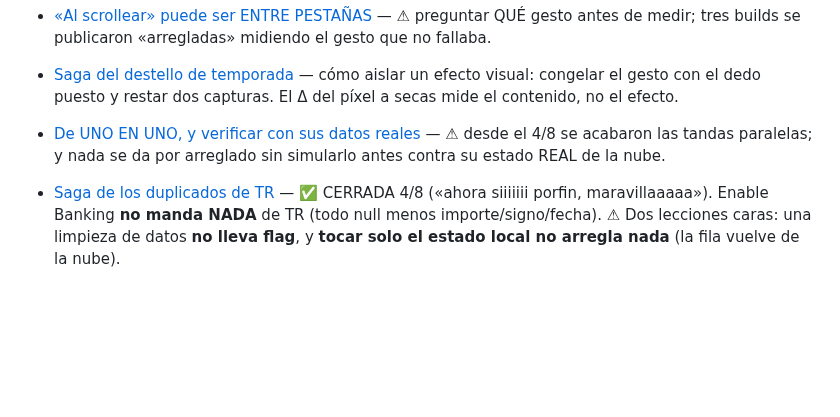
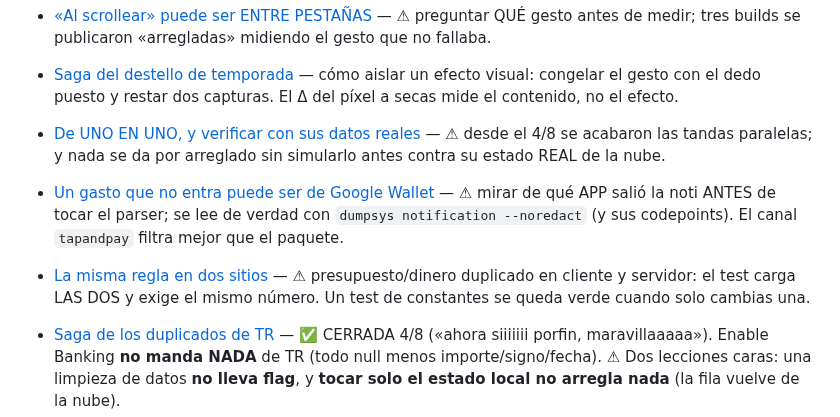
Before and after one commit to JuanjoAvila/Mi-Cartera, a Markdown page: docs/memoria/MEMORY.md, the part around the change. Rendered like a GitHub page; blank space fills up the shorter version.

Commit message:
docs(memoria): notis de Wallet por canal, y la misma regla en dos sitios
Co-Authored-By: Claude Opus 5 <noreply@anthropic.com>

```diff
--- a/docs/memoria/MEMORY.md
+++ b/docs/memoria/MEMORY.md
@@ -10,6 +10,8 @@
 - [«Al scrollear» puede ser ENTRE PESTAÑAS](feedback-scrollear-puede-ser-entre-pestanas.md) — ⚠ preguntar QUÉ gesto antes de medir; tres builds se publicaron «arregladas» midiendo el gesto que no fallaba.
 - [Saga del destello de temporada](season-destello-saga.md) — cómo aislar un efecto visual: congelar el gesto con el dedo puesto y restar dos capturas. El Δ del píxel a secas mide el contenido, no el efecto.
 - [De UNO EN UNO, y verificar con sus datos reales](feedback-de-uno-en-uno.md) — ⚠ desde el 4/8 se acabaron las tandas paralelas; y nada se da por arreglado sin simularlo antes contra su estado REAL de la nube.
+- [Un gasto que no entra puede ser de Google Wallet](notis-wallet-y-el-canal.md) — ⚠ mirar de qué APP salió la noti ANTES de tocar el parser; se lee de verdad con `dumpsys notification --noredact` (y sus codepoints). El canal `tapandpay` filtra mejor que el paquete.
+- [La misma regla en dos sitios](misma-regla-en-dos-sitios.md) — ⚠ presupuesto/dinero duplicado en cliente y servidor: el test carga LAS DOS y exige el mismo número. Un test de constantes se queda verde cuando solo cambias una.
 - [Saga de los duplicados de TR](tr-duplicados-saga.md) — ✅ CERRADA 4/8 («ahora siiiiiii porfin, maravillaaaaa»). Enable Banking **no manda NADA** de TR (todo null menos importe/signo/fecha). ⚠ Dos lecciones caras: una limpieza de datos **no lleva flag**, y **tocar solo el estado local no arregla nada** (la fila vuelve de la nube).
 - [Leer sus veredictos ANTES de tocar código](feedback-leer-sus-veredictos-primero.md) — ⚠ `node scripts/errores.mjs --kind=beta` lo PRIMERO; el 1/8 le entregué un informe sin mirar dos tandas que ya había rechazado. Hacerle repetir un fallo es lo que más le quema.
 - [Tandas: aprobada+subida se BORRA del array](feedback-tandas-desaparecen-al-subir.md) — ⚠ no se marca «hecha», se QUITA del todo (si no, su panel sigue enseñándola como pendiente). Y nunca recomendar «sube todo, incluido lo roto» cuando hay tandas mezcladas — separar a mano, o preguntar.
```
Also changed, not shown: docs/memoria/misma-regla-en-dos-sitios.md (added, +39 -0 lines), docs/memoria/notis-wallet-y-el-canal.md (added, +44 -0 lines).
